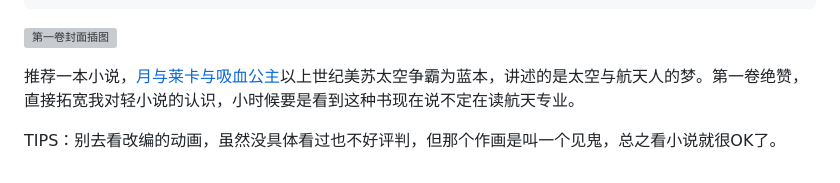
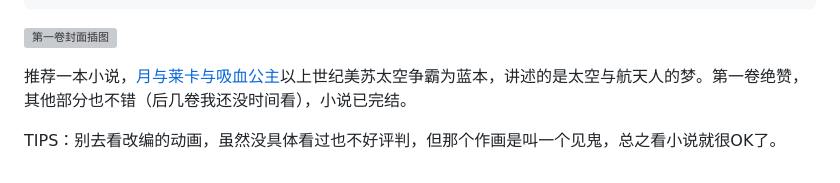
Before and after one commit to crow02531/crow02531.icu, a Markdown page: _posts/2022-10-03-tsuki-laika-nosferatu.md, the part around the change printed below. GitHub-like rendering; grey boxes are pictures that could not be loaded.

```diff
--- a/_posts/2022-10-03-tsuki-laika-nosferatu.md
+++ b/_posts/2022-10-03-tsuki-laika-nosferatu.md
@@ -8,6 +8,6 @@ tags: [gossip]
 
 ![第一卷封面插图](https://img.moegirl.org.cn/common/thumb/3/39/Tsuki_Iaika_Nosferatu_01.jpg/336px-Tsuki_Iaika_Nosferatu_01.jpg "第一卷封面插图")
 
-推荐一本小说，[月与莱卡与吸血公主](https://zh.moegirl.org.cn/zh-hans/月与莱卡与吸血公主)以上世纪美苏太空争霸为蓝本，讲述的是太空与航天人的梦。第一卷绝赞，直接拓宽我对轻小说的认识，小时候要是看到这种书现在说不定在读航天专业。
+推荐一本小说，[月与莱卡与吸血公主](https://zh.moegirl.org.cn/zh-hans/月与莱卡与吸血公主)以上世纪美苏太空争霸为蓝本，讲述的是太空与航天人的梦。第一卷绝赞，其他部分也不错（后几卷我还没时间看），小说已完结。
 
 TIPS：别去看改编的动画，虽然没具体看过也不好评判，但那个作画是叫一个见鬼，总之看小说就很OK了。
```
Also changed, not shown: other parts of _posts/2022-10-03-tsuki-laika-nosferatu.md (+1 -1 lines), _posts/2022-10-02-wolftail-stage-2.md (renamed from _posts/2022-10-02-wolftail-phase-2.md, +1 -1 lines), assets/misc/wolftail-stage-2-0.png (renamed from assets/misc/wolftail-phase-2-0.png).
